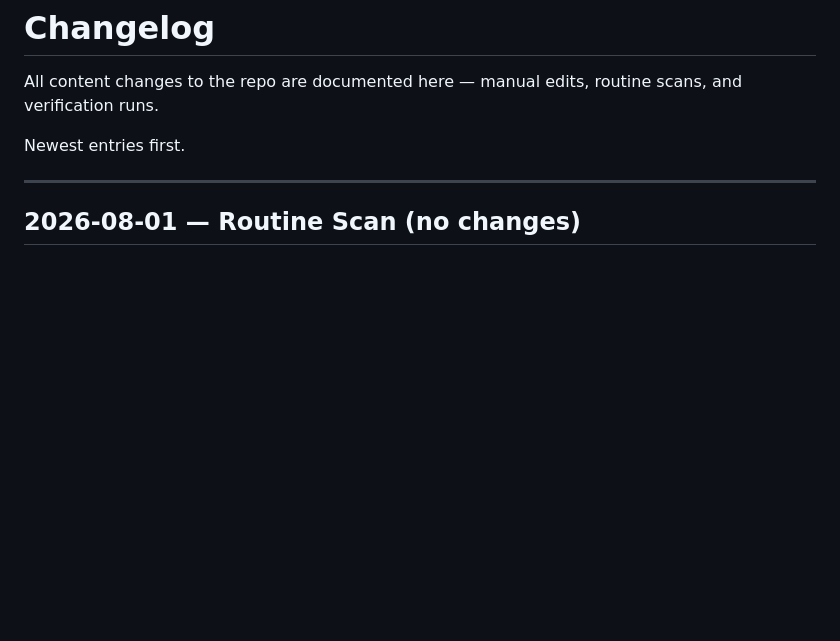
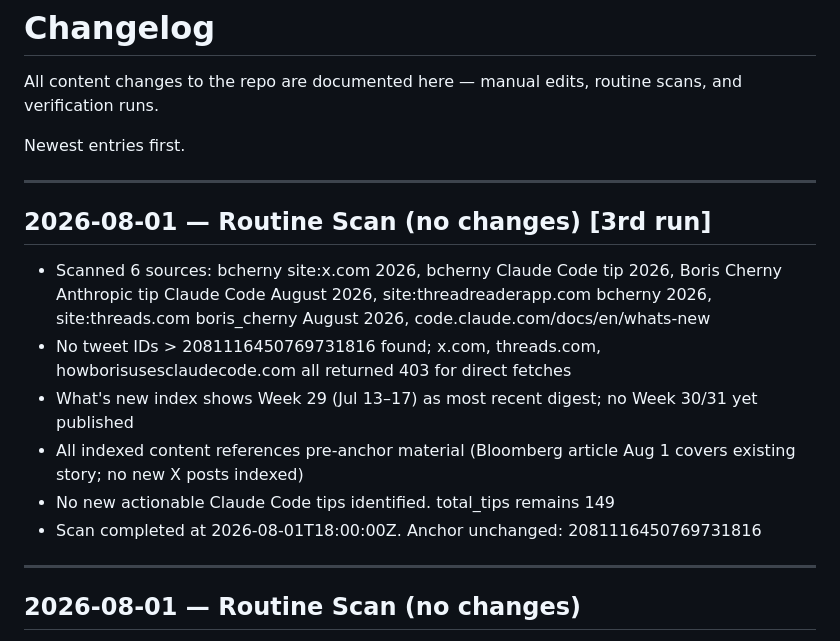
Before and after one commit to SKZL-AI/boris-cherny-claude-code-playbook, a Markdown page: CHANGELOG.md, the part around the change. GitHub-like rendering; blank space fills up the shorter version.

Commit message:
Routine scan 2026-08-01 (no changes) [3rd run]
Co-Authored-By: Claude <noreply@anthropic.com>

```diff
--- a/CHANGELOG.md
+++ b/CHANGELOG.md
@@ -6,6 +6,15 @@ Newest entries first.
 
 ---
 
+## 2026-08-01 — Routine Scan (no changes) [3rd run]
+- Scanned 6 sources: bcherny site:x.com 2026, bcherny Claude Code tip 2026, Boris Cherny Anthropic tip Claude Code August 2026, site:threadreaderapp.com bcherny 2026, site:threads.com boris_cherny August 2026, code.claude.com/docs/en/whats-new
+- No tweet IDs > 2081116450769731816 found; x.com, threads.com, howborisusesclaudecode.com all returned 403 for direct fetches
+- What's new index shows Week 29 (Jul 13–17) as most recent digest; no Week 30/31 yet published
+- All indexed content references pre-anchor material (Bloomberg article Aug 1 covers existing story; no new X posts indexed)
+- No new actionable Claude Code tips identified. total_tips remains 149
+- Scan completed at 2026-08-01T18:00:00Z. Anchor unchanged: 2081116450769731816
+
+---
 ## 2026-08-01 — Routine Scan (no changes)
 - Scanned 8 sources: bcherny site:x.com 2026, bcherny Claude Code 2026, Boris Cherny Anthropic Claude Code tip August 2026, site:threadreaderapp.com bcherny 2026, site:threads.com boris_cherny 2026, Boris Cherny Claude Code August 2026, bcherny tweet "2026-08", Boris Cherny Claude Code August 2026 new post tip
 - No tweet IDs > 2081116450769731816 found; YC Root Access/StartupHub/explainx.ai/Apple Podcasts/claudelog.com all returned 403 for direct fetches
```
Also changed, not shown: TIPS.md (+1 -1 lines).
